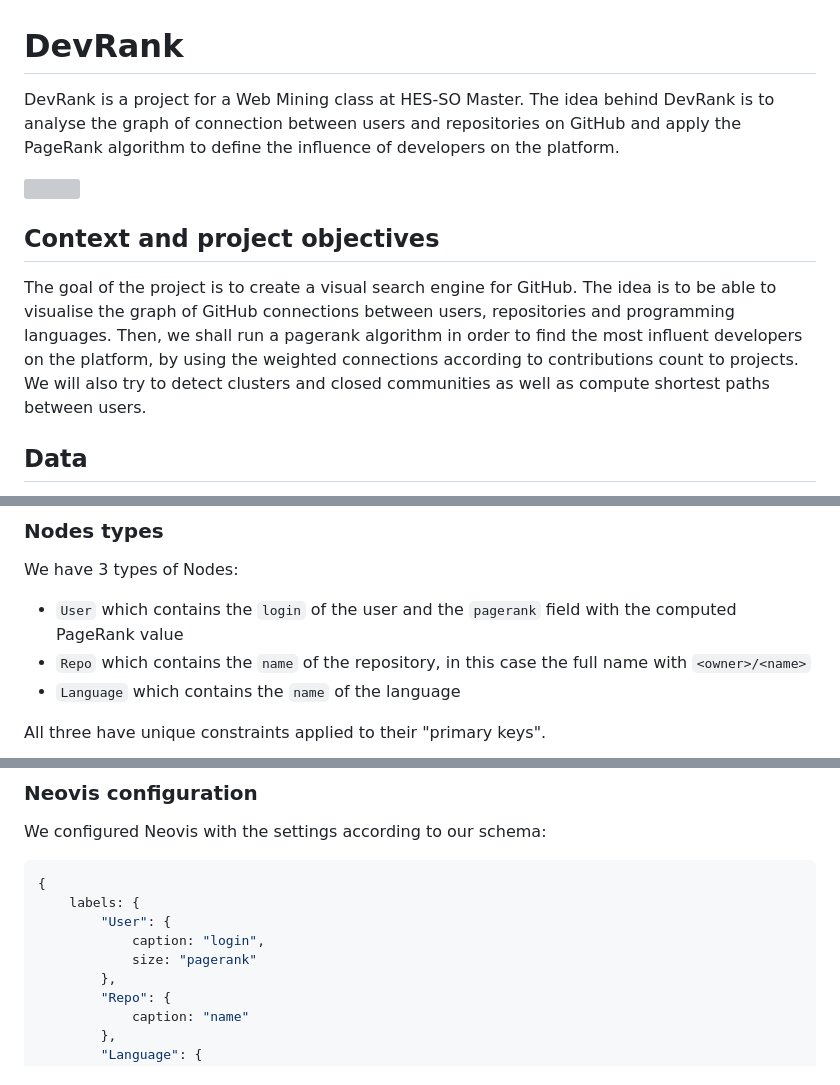
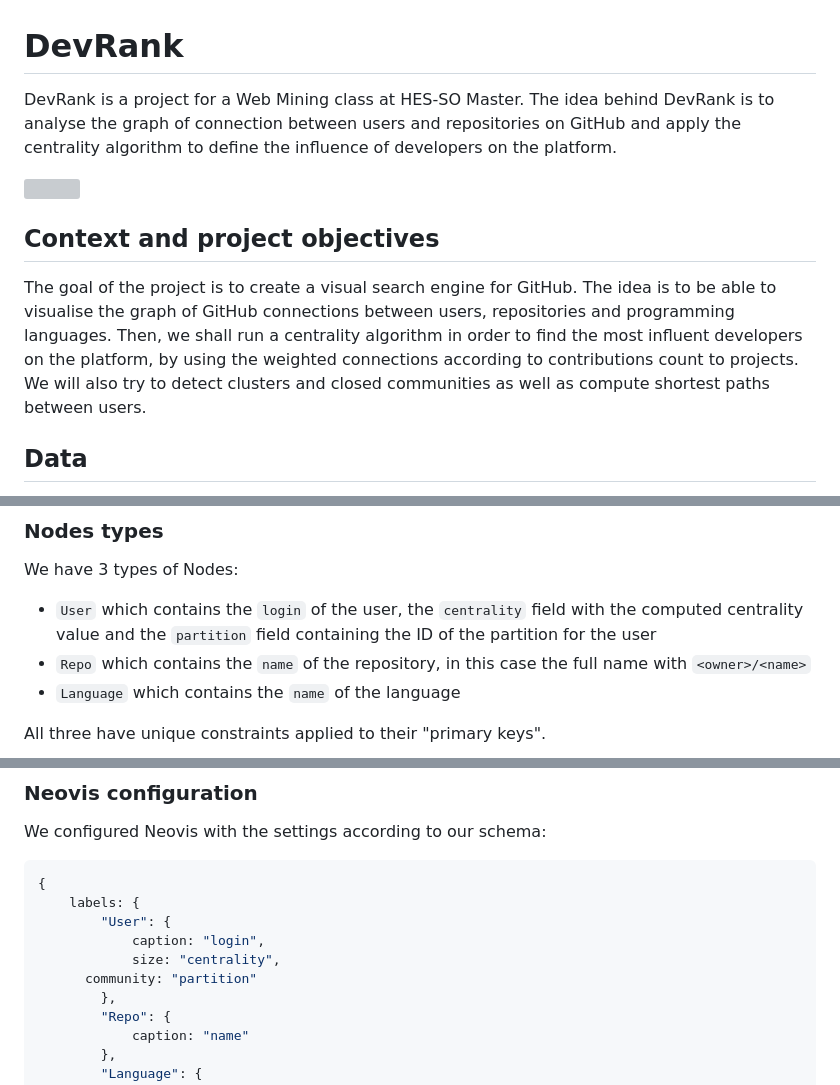
Before and after one commit to Matoran/DevRank, a Markdown page: README.md, 3 parts joined by grey strips. Rendered like a GitHub page; grey boxes are pictures that could not be loaded.

```diff
--- a/README.md
+++ b/README.md
@@ -1,12 +1,12 @@
 # DevRank
 
-DevRank is a project for a Web Mining class at HES-SO Master. The idea behind DevRank is to analyse the graph of connection between users and repositories on GitHub and apply the PageRank algorithm to define the influence of developers on the platform.
+DevRank is a project for a Web Mining class at HES-SO Master. The idea behind DevRank is to analyse the graph of connection between users and repositories on GitHub and apply the centrality algorithm to define the influence of developers on the platform.
 
 ![](assets/homepage.png)
 
 ## Context and project objectives
 
-The goal of the project is to create a visual search engine for GitHub. The idea is to be able to visualise the graph of GitHub connections between users, repositories and programming languages. Then, we shall run a pagerank algorithm in order to find the most influent developers on the platform, by using the weighted connections according to contributions count to projects. We will also try to detect clusters and closed communities as well as compute shortest paths between users.
+The goal of the project is to create a visual search engine for GitHub. The idea is to be able to visualise the graph of GitHub connections between users, repositories and programming languages. Then, we shall run a centrality algorithm in order to find the most influent developers on the platform, by using the weighted connections according to contributions count to projects. We will also try to detect clusters and closed communities as well as compute shortest paths between users.
 
 ## Data
 
@@ -22,7 +22,7 @@ The brain behind our platform will be a graph database, [Neo4J](https://neo4j.co
 
 We have 3 types of Nodes:
 
-- `User` which contains the `login` of the user and the `pagerank` field with the computed PageRank value
+- `User` which contains the `login` of the user, the `centrality` field with the computed centrality value and the `partition` field containing the ID of the partition for the user
 - `Repo` which contains the `name` of the repository, in this case the full name with `<owner>/<name>`
 - `Language` which contains the `name` of the language
 
@@ -235,7 +241,8 @@ We configured Neovis with the settings according to our schema:
 	labels: {
 		"User": {
 			caption: "login",
-			size: "pagerank"
+			size: "centrality",
+      community: "partition"
 		},
 		"Repo": {
 			caption: "name"
```
Also changed, not shown: other parts of README.md (+21 -13 lines), assets/topScala.png, 4 other files.
